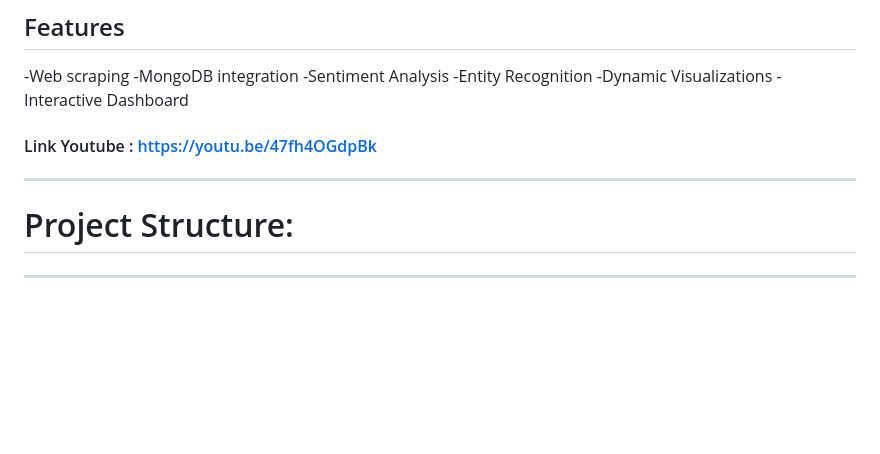
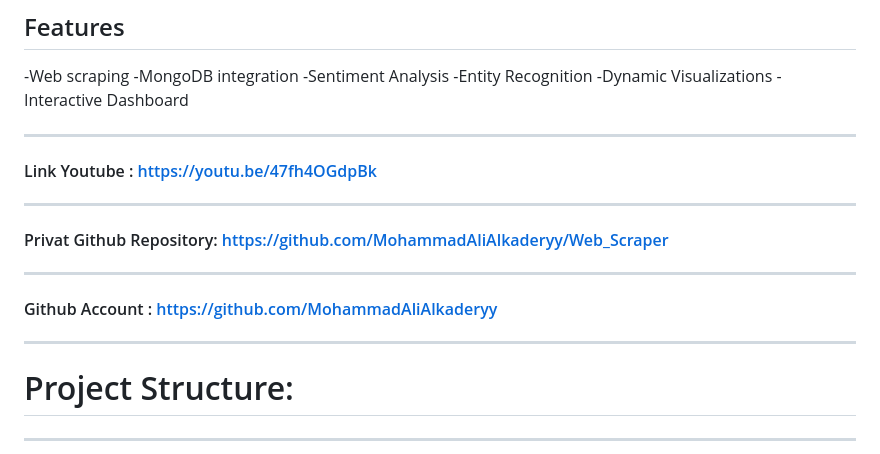
Before and after one commit to MohammadAliAlkaderyy/Web_Scraper, a Markdown page: README.md, the part around the change. GitHub-like rendering; blank space fills up the shorter version.

```diff
--- a/README.md
+++ b/README.md
@@ -15,10 +15,13 @@ ArticleScraper is a Python project designed to scrape articles from a website us
 -Dynamic Visualizations
 -Interactive Dashboard
 
+-------------------------------------------------------------------------------------------------------------
 #### Link Youtube : https://youtu.be/47fh4OGdpBk
-
 -------------------------------------------------------------------------------------------------------------
-
+#### Privat Github Repository: https://github.com/MohammadAliAlkaderyy/Web_Scraper
+-------------------------------------------------------------------------------------------------------------
+#### Github Account : https://github.com/MohammadAliAlkaderyy
+-------------------------------------------------------------------------------------------------------------
 
 
 
```
